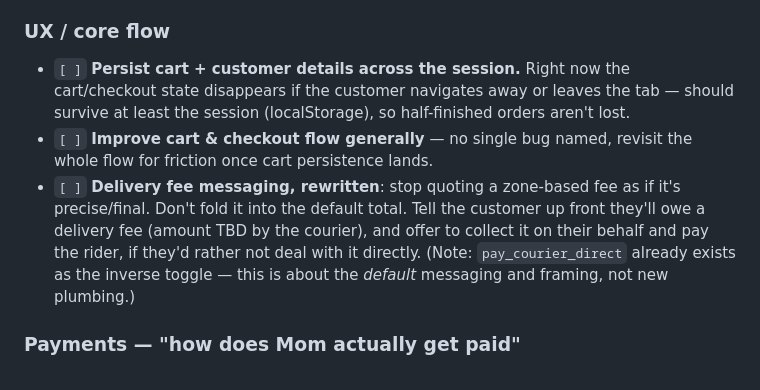
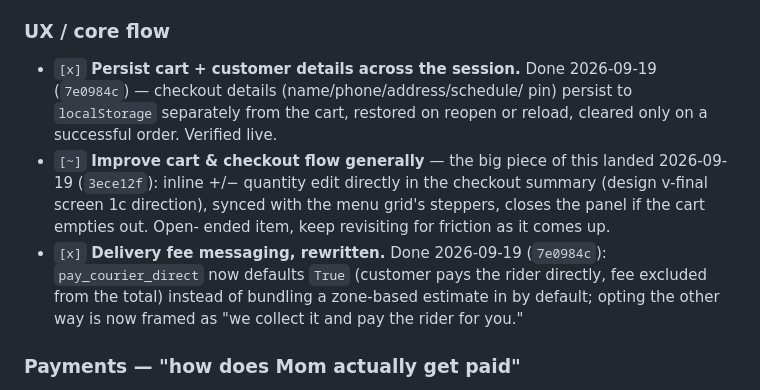
Before and after one commit to rahullath/tulsi-foods, a Markdown page: docs/ROADMAP.md, the part around one of its changes. Drawn GitHub-style.

```diff
--- a/docs/ROADMAP.md
+++ b/docs/ROADMAP.md
@@ -18,19 +18,20 @@ customer, not just the aggregator. Long game; ship in order below, clean up
 and document only after the app has been live and used for a while.
 
 ### UX / core flow
-- `[ ]` **Persist cart + customer details across the session.** Right now
-  the cart/checkout state disappears if the customer navigates away or
-  leaves the tab — should survive at least the session (localStorage), so
-  half-finished orders aren't lost.
-- `[ ]` **Improve cart & checkout flow generally** — no single bug named,
-  revisit the whole flow for friction once cart persistence lands.
-- `[ ]` **Delivery fee messaging, rewritten**: stop quoting a zone-based fee
-  as if it's precise/final. Don't fold it into the default total. Tell the
-  customer up front they'll owe a delivery fee (amount TBD by the courier),
-  and offer to collect it on their behalf and pay the rider, if they'd
-  rather not deal with it directly. (Note: `pay_courier_direct` already
-  exists as the inverse toggle — this is about the *default* messaging and
-  framing, not new plumbing.)
+- `[x]` **Persist cart + customer details across the session.** Done
+  2026-09-19 (`7e0984c`) — checkout details (name/phone/address/schedule/
+  pin) persist to `localStorage` separately from the cart, restored on
+  reopen or reload, cleared only on a successful order. Verified live.
+- `[~]` **Improve cart & checkout flow generally** — the big piece of this
+  landed 2026-09-19 (`3ece12f`): inline +/− quantity edit directly in the
+  checkout summary (design v-final screen 1c direction), synced with the
+  menu grid's steppers, closes the panel if the cart empties out. Open-
+  ended item, keep revisiting for friction as it comes up.
+- `[x]` **Delivery fee messaging, rewritten.** Done 2026-09-19 (`7e0984c`):
+  `pay_courier_direct` now defaults `True` (customer pays the rider
+  directly, fee excluded from the total) instead of bundling a zone-based
+  estimate in by default; opting the other way is now framed as "we
+  collect it and pay the rider for you."
 
 ### Payments — "how does Mom actually get paid"
 - `[ ]` **Payment confirmation, not just a UPI deep link.** `upiLink()` in
```
Also changed, not shown: other parts of docs/ROADMAP.md (+48 -27 lines).
